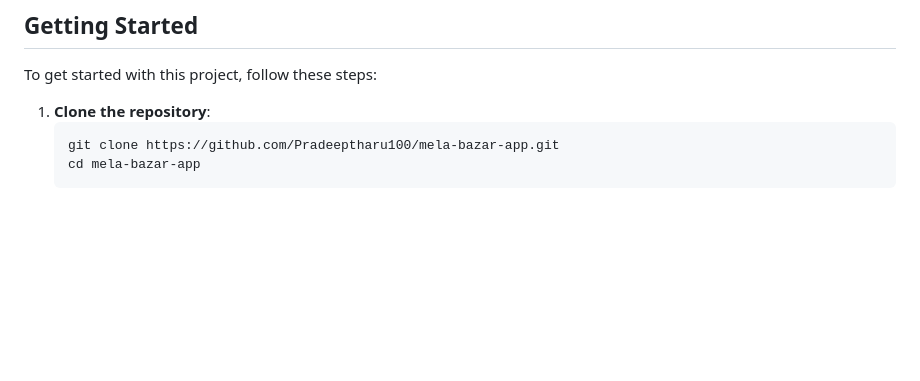
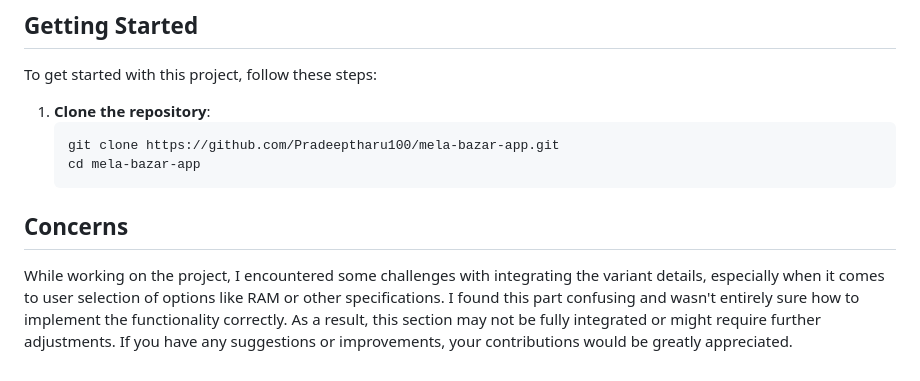
Before and after one commit to Pradeeptharu100/mela-bazar-app, a Markdown page: README.md, the part around the change. Rendered like a GitHub page; blank space fills up the shorter version.

````diff
--- a/README.md
+++ b/README.md
@@ -49,3 +49,6 @@ To get started with this project, follow these steps:
    git clone https://github.com/Pradeeptharu100/mela-bazar-app.git
    cd mela-bazar-app
    ```
+## Concerns
+
+While working on the project, I encountered some challenges with integrating the variant details, especially when it comes to user selection of options like RAM or other specifications. I found this part confusing and wasn't entirely sure how to implement the functionality correctly. As a result, this section may not be fully integrated or might require further adjustments. If you have any suggestions or improvements, your contributions would be greatly appreciated.
````
